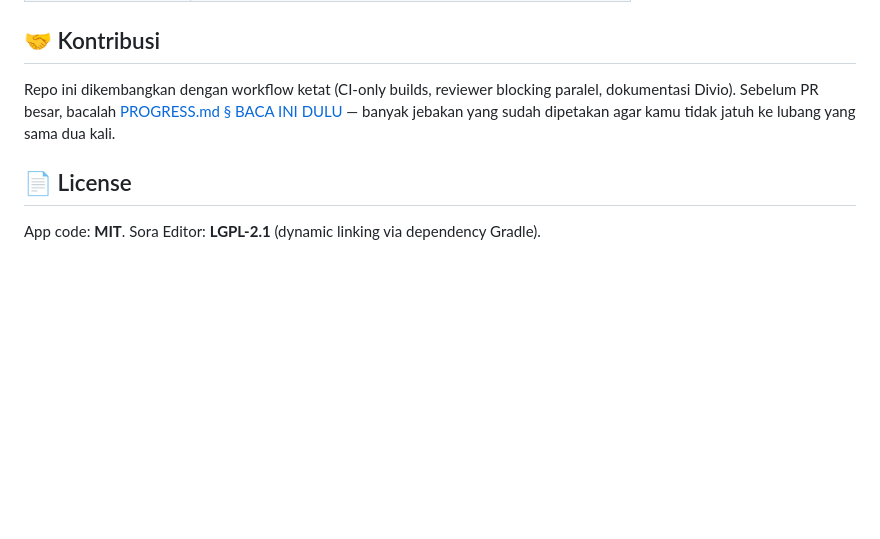
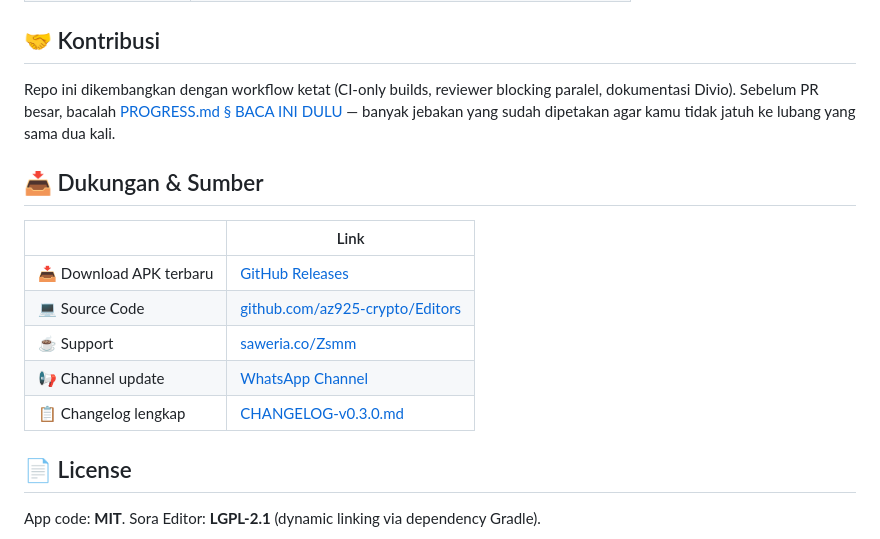
Before and after one commit to az925-crypto/Editors, a Markdown page: README.md, the part around the change. Rendered like a GitHub page; blank space fills up the shorter version.

Commit message:
docs: tambah CHANGELOG v0.3.0 + link dukungan/saweria/channel di README

```diff
--- a/README.md
+++ b/README.md
@@ -213,6 +213,16 @@ Kirim <code>bugreport</code> (Developer Options → Take bug report) — crash h
 
 Repo ini dikembangkan dengan workflow ketat (CI-only builds, reviewer blocking paralel, dokumentasi Divio). Sebelum PR besar, bacalah [PROGRESS.md § BACA INI DULU](PROGRESS.md) — banyak jebakan yang sudah dipetakan agar kamu tidak jatuh ke lubang yang sama dua kali.
 
+## 📥 Dukungan & Sumber
+
+| | Link |
+|---|---|
+| 📥 Download APK terbaru | [GitHub Releases](https://github.com/az925-crypto/Editors/releases/latest) |
+| 💻 Source Code | [github.com/az925-crypto/Editors](https://github.com/az925-crypto/Editors) |
+| ☕ Support | [saweria.co/Zsmm](https://saweria.co/Zsmm) |
+| 📢 Channel update | [WhatsApp Channel](https://whatsapp.com/channel/0029Vb7ZuEK3QxRtvlO89u0u) |
+| 📋 Changelog lengkap | [CHANGELOG-v0.3.0.md](CHANGELOG-v0.3.0.md) |
+
 ## 📄 License
 
 App code: **MIT**. Sora Editor: **LGPL-2.1** (dynamic linking via dependency Gradle).
```
Also changed, not shown: CHANGELOG-v0.3.0.md (added, +51 -0 lines).
